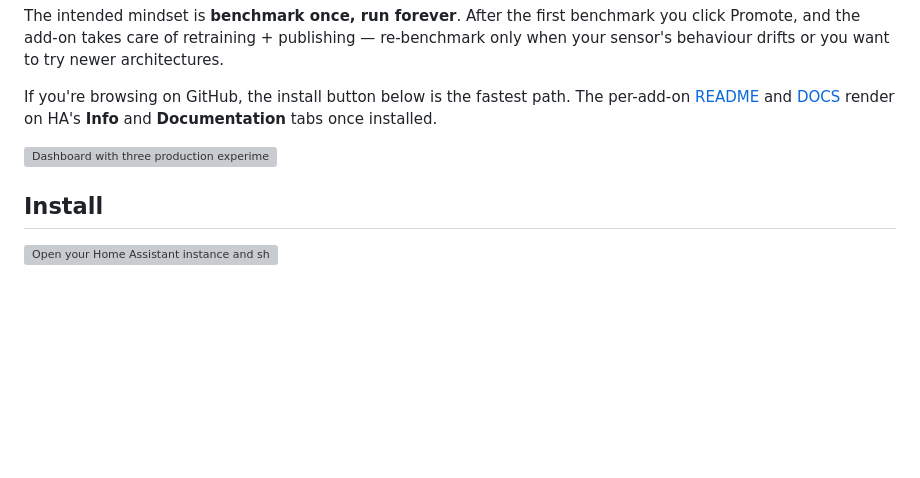
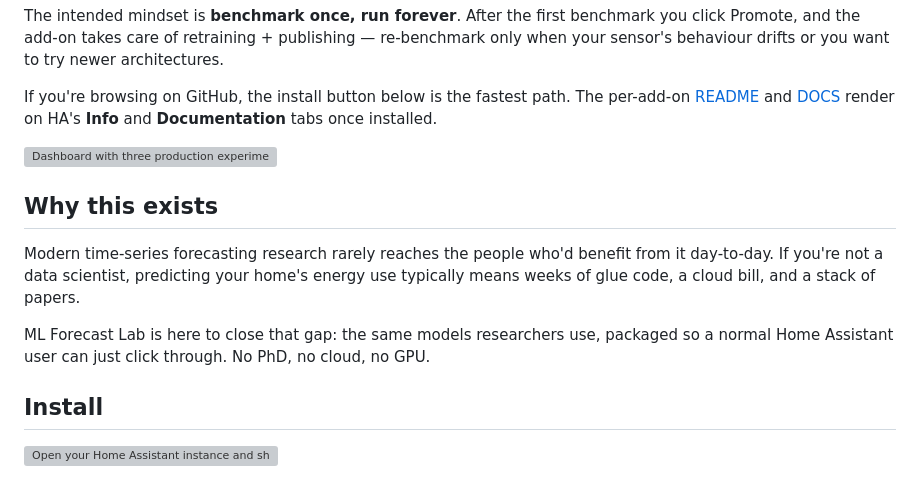
Before and after one commit to psweens/ml-forecast-lab, a Markdown page: README.md, the part around the change. Drawn GitHub-style; blank space fills up the shorter version; grey boxes are pictures that could not be loaded.

Commit message:
README: add 'Why this exists' section with the project mission
Mirrors the framing used on the Buy Me a Coffee About Me page:
modern forecasting research rarely reaches the people who'd benefit
from it; ML Forecast Lab is here to close that gap. Sits between
the product description and the Install instructions so visitors
get "what" first, then "why" — without burying the install CTA.

Co-Authored-By: Claude Opus 4.7 (1M context) <noreply@anthropic.com>

```diff
--- a/README.md
+++ b/README.md
@@ -29,6 +29,12 @@ The intended mindset is **benchmark once, run forever**. After the first benchma
 If you're browsing on GitHub, the install button below is the fastest path. The per-add-on [README](ml-forecast-lab/README.md) and [DOCS](ml-forecast-lab/DOCS.md) render on HA's **Info** and **Documentation** tabs once installed.
 
 ![Dashboard with three production experiments](docs/images/dashboard.png)
+
+## Why this exists
+
+Modern time-series forecasting research rarely reaches the people who'd benefit from it day-to-day. If you're not a data scientist, predicting your home's energy use typically means weeks of glue code, a cloud bill, and a stack of papers.
+
+ML Forecast Lab is here to close that gap: the same models researchers use, packaged so a normal Home Assistant user can just click through. No PhD, no cloud, no GPU.
 
 ## Install
 
```
